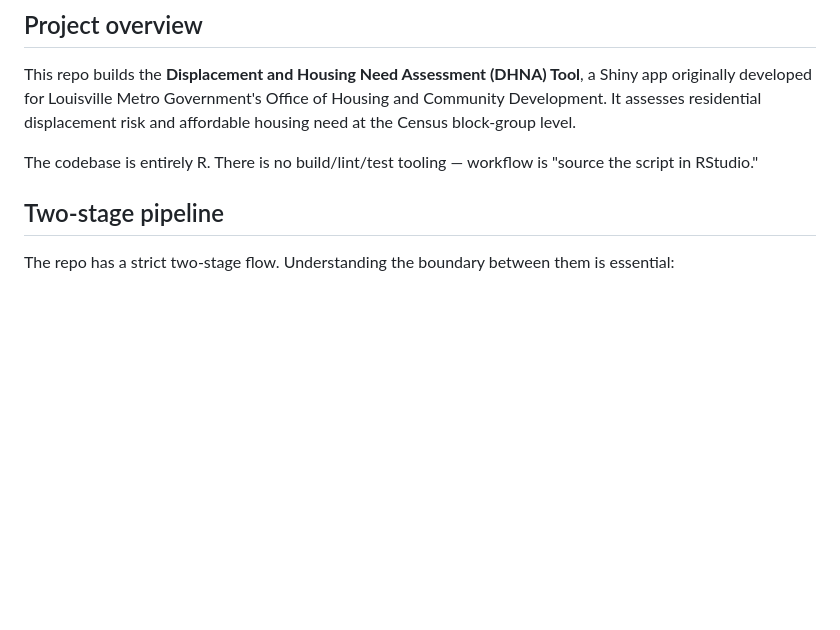
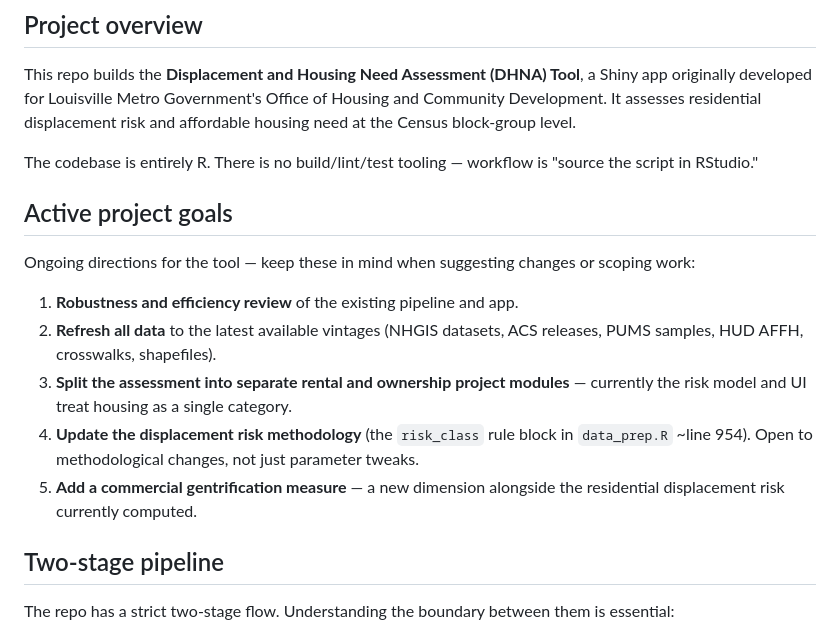
Before and after one commit to acomandon/DHNA-tool, a Markdown page: CLAUDE.md, the part around the change. GitHub-like rendering; blank space fills up the shorter version.

Commit message:
Add active project goals to CLAUDE.md
Co-Authored-By: Claude Opus 4.7 (1M context) <noreply@anthropic.com>

```diff
--- a/CLAUDE.md
+++ b/CLAUDE.md
@@ -7,6 +7,16 @@ This file provides guidance to Claude Code (claude.ai/code) when working with co
 This repo builds the **Displacement and Housing Need Assessment (DHNA) Tool**, a Shiny app originally developed for Louisville Metro Government's Office of Housing and Community Development. It assesses residential displacement risk and affordable housing need at the Census block-group level.
 
 The codebase is entirely R. There is no build/lint/test tooling — workflow is "source the script in RStudio."
+
+## Active project goals
+
+Ongoing directions for the tool — keep these in mind when suggesting changes or scoping work:
+
+1. **Robustness and efficiency review** of the existing pipeline and app.
+2. **Refresh all data** to the latest available vintages (NHGIS datasets, ACS releases, PUMS samples, HUD AFFH, crosswalks, shapefiles).
+3. **Split the assessment into separate rental and ownership project modules** — currently the risk model and UI treat housing as a single category.
+4. **Update the displacement risk methodology** (the `risk_class` rule block in `data_prep.R` ~line 954). Open to methodological changes, not just parameter tweaks.
+5. **Add a commercial gentrification measure** — a new dimension alongside the residential displacement risk currently computed.
 
 ## Two-stage pipeline
 
```
